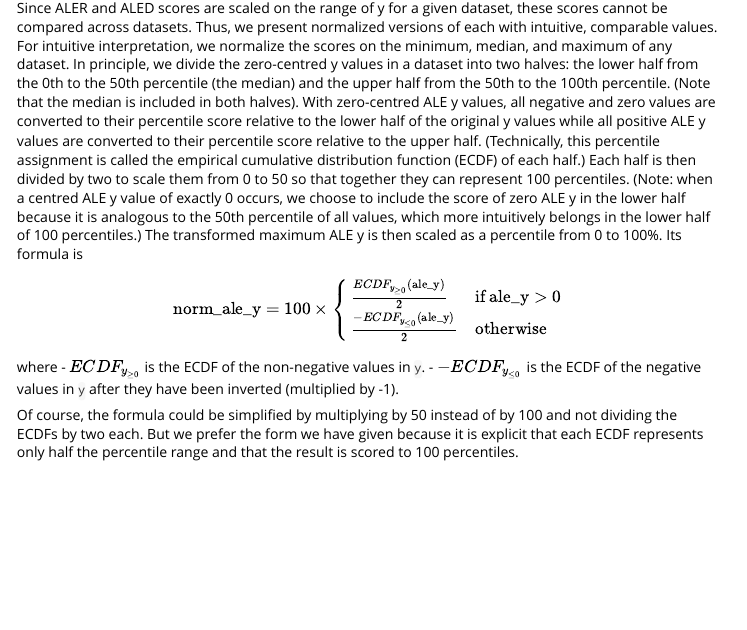
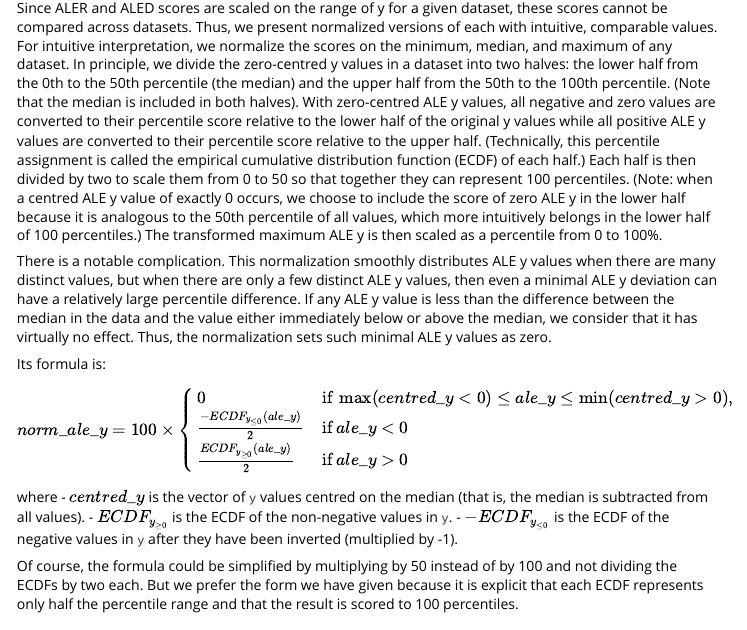
Before and after one commit to tripartio/ale, an R Markdown document (vignettes/ale-statistics.Rmd): the page in a window 1100 px wide, from 7660 px down. Rendered offline with R 4.5, knitr and Pandoc, with nearby package versions; some code elsewhere in the file could not run offline.

Commit message:
Updated ale-statistics vignette (and arXiv article draft) with ALE normalization that sets near-zero to zero. Also set ignore some project folders.

```diff
--- a/vignettes/ale-statistics.Rmd
+++ b/vignettes/ale-statistics.Rmd
@@ -244,14 +244,23 @@ Based on its ALED, we can say that the average effect on math scores of whether
 
 ### Normalized ALE effect size measures
 
-Since ALER and ALED scores are scaled on the range of y for a given dataset, these scores cannot be compared across datasets. Thus, we present normalized versions of each with intuitive, comparable values. For intuitive interpretation, we normalize the scores on the minimum, median, and maximum of any dataset. In principle, we divide the zero-centred y values in a dataset into two halves: the lower half from the 0th to the 50th percentile (the median) and the upper half from the 50th to the 100th percentile. (Note that the median is included in both halves). With zero-centred ALE y values, all negative and zero values are converted to their percentile score relative to the lower half of the original y values while all positive ALE y values are converted to their percentile score relative to the upper half. (Technically, this percentile assignment is called the empirical cumulative distribution function (ECDF) of each half.) Each half is then divided by two to scale them from 0 to 50 so that together they can represent 100 percentiles. (Note: when a centred ALE y value of exactly 0 occurs, we choose to include the score of zero ALE y in the lower half because it is analogous to the 50th percentile of all values, which more intuitively belongs in the lower half of 100 percentiles.) The transformed maximum ALE y is then scaled as a percentile from 0 to 100%. Its formula is
+Since ALER and ALED scores are scaled on the range of y for a given dataset, these scores cannot be compared across datasets. Thus, we present normalized versions of each with intuitive, comparable values. For intuitive interpretation, we normalize the scores on the minimum, median, and maximum of any dataset. In principle, we divide the zero-centred y values in a dataset into two halves: the lower half from the 0th to the 50th percentile (the median) and the upper half from the 50th to the 100th percentile. (Note that the median is included in both halves). With zero-centred ALE y values, all negative and zero values are converted to their percentile score relative to the lower half of the original y values while all positive ALE y values are converted to their percentile score relative to the upper half. (Technically, this percentile assignment is called the empirical cumulative distribution function (ECDF) of each half.) Each half is then divided by two to scale them from 0 to 50 so that together they can represent 100 percentiles. (Note: when a centred ALE y value of exactly 0 occurs, we choose to include the score of zero ALE y in the lower half because it is analogous to the 50th percentile of all values, which more intuitively belongs in the lower half of 100 percentiles.) The transformed maximum ALE y is then scaled as a percentile from 0 to 100%.
+
+There is a notable complication. This normalization smoothly distributes ALE y values when there are many distinct values, but when there are only a few distinct ALE y values, then even a minimal ALE y deviation can have a relatively large percentile difference. If any ALE y value is less than the difference between the median in the data and the value either immediately below or above the median, we consider that it has virtually no effect. Thus, the normalization sets such minimal ALE y values as zero.
+
+Its formula is:
 
 $$
-\mathrm{norm\_ale\_y} = 100 \times \begin{cases}
-\frac{ECDF_{y_{\geq 0}}(\mathrm{ale\_y})}{2} & \text{if }\mathrm{ale\_y} > 0 \\
-\frac{-ECDF_{y_{\leq 0}}(\mathrm{ale\_y})}{2} & \text{otherwise}
+norm\_ale\_y = 100 \times \begin{cases}
+0 & \text{if } \max(centred\_y < 0) \leq ale\_y \leq \min(centred\_y > 0), \\
+\frac{-ECDF_{y_{\leq 0}}(ale\_y)}{2} & \text{if }ale\_y < 0 \\
+\frac{ECDF_{y_{\geq 0}}(ale\_y)}{2} & \text{if }ale\_y > 0 \\
 \end{cases}
-$$ where - $ECDF_{y_{\geq 0}}$ is the ECDF of the non-negative values in `y`. - $-ECDF_{y_{\leq 0}}$ is the ECDF of the negative values in `y` after they have been inverted (multiplied by -1).
+$$
+where
+- $centred\_y$ is the vector of `y` values centred on the median (that is, the median is subtracted from all values).
+- $ECDF_{y_{\geq 0}}$ is the ECDF of the non-negative values in `y`.
+- $-ECDF_{y_{\leq 0}}$ is the ECDF of the negative values in `y` after they have been inverted (multiplied by -1).
 
 Of course, the formula could be simplified by multiplying by 50 instead of by 100 and not dividing the ECDFs by two each. But we prefer the form we have given because it is explicit that each ECDF represents only half the percentile range and that the result is scored to 100 percentiles.
 
```
Also changed, not shown: 3 other files.
